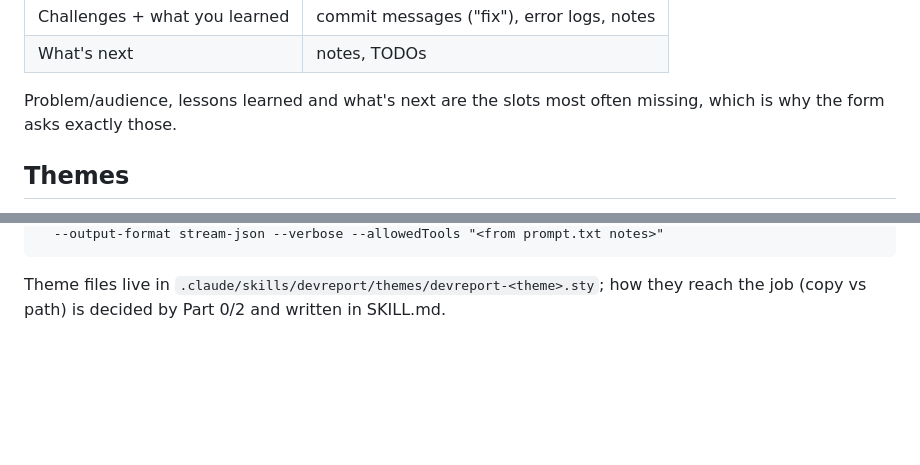
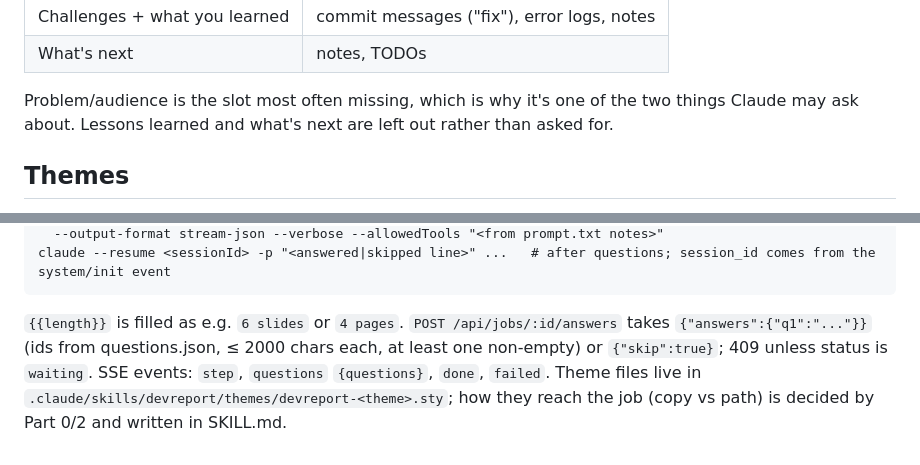
Before and after one commit to Celibistrial/devreport, a Markdown page: HANDOFF.md, 2 parts joined by grey strips. Drawn GitHub-style; blank space fills up the shorter version.

````diff
--- a/HANDOFF.md
+++ b/HANDOFF.md
@@ -119,7 +119,7 @@ Dependencies: none for the server. Chart.js isn't needed, since charts are pgfpl
 | Challenges + what you learned | commit messages ("fix"), error logs, notes |
 | What's next | notes, TODOs |
 
-Problem/audience, lessons learned and what's next are the slots most often missing, which is why the form asks exactly those.
+Problem/audience is the slot most often missing, which is why it's one of the two things Claude may ask about. Lessons learned and what's next are left out rather than asked for.
 
 ## Themes
 
@@ -252,3 +257,5 @@ claude -p "<prompt from .claude/skills/devreport/prompt.txt with {{kind}} {{them
   --output-format stream-json --verbose --allowedTools "<from prompt.txt notes>"
+claude --resume <sessionId> -p "<answered|skipped line>" ...   # after questions; session_id comes from the system/init event
 ```
+`{{length}}` is filled as e.g. `6 slides` or `4 pages`. `POST /api/jobs/:id/answers` takes `{"answers":{"q1":"..."}}` (ids from questions.json, ≤ 2000 chars each, at least one non-empty) or `{"skip":true}`; 409 unless status is `waiting`. SSE events: `step`, `questions` `{questions}`, `done`, `failed`.
 Theme files live in `.claude/skills/devreport/themes/devreport-<theme>.sty`; how they reach the job (copy vs path) is decided by Part 0/2 and written in SKILL.md.
````
Also changed, not shown: other parts of HANDOFF.md (+16 -11 lines), README.md (+6 -3 lines).
